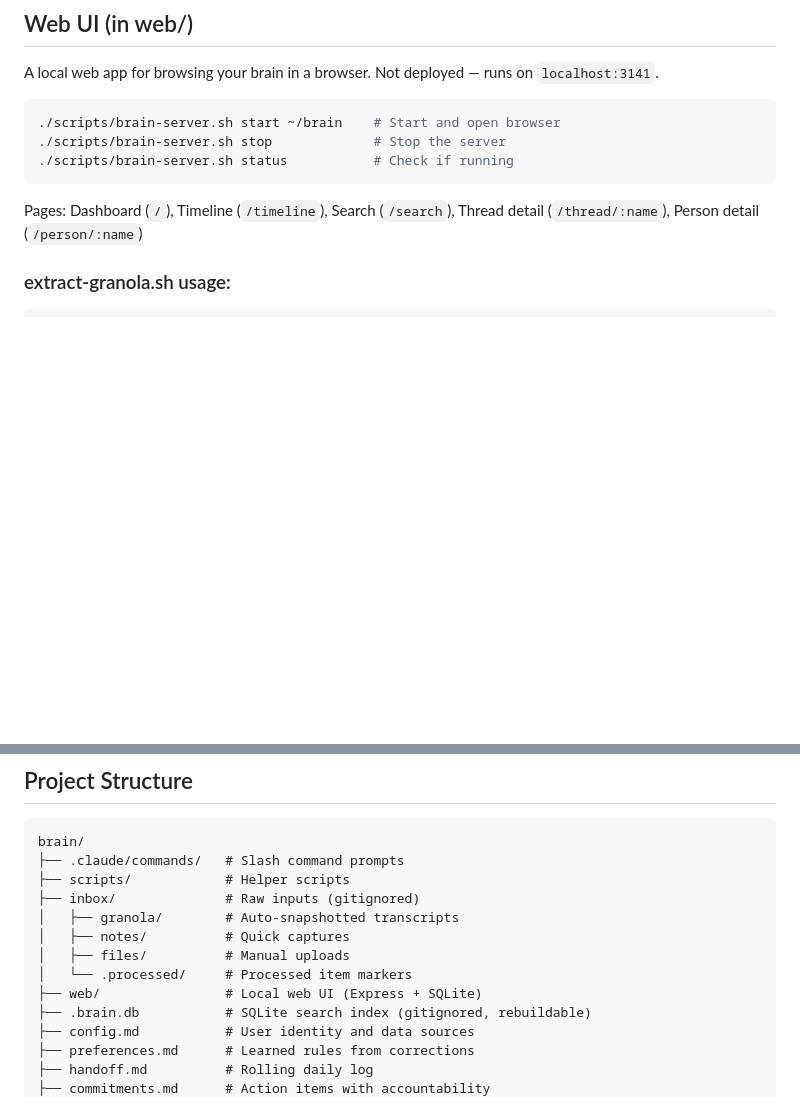
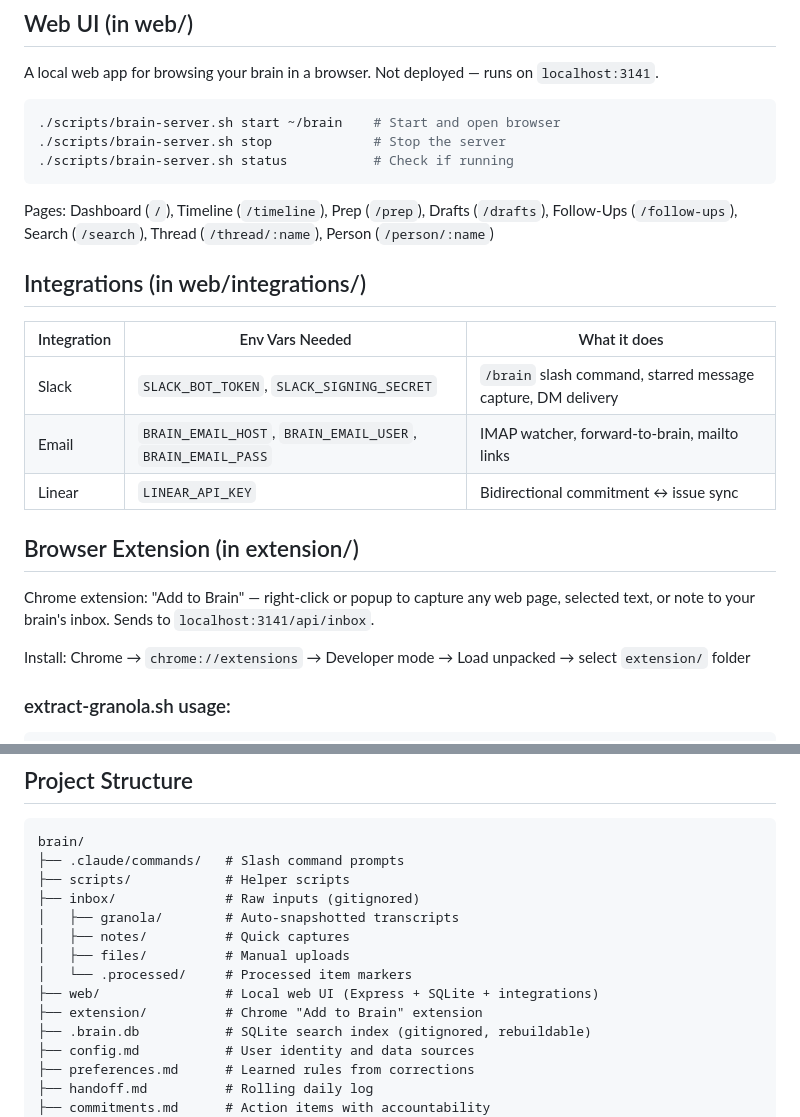
Before and after one commit to SamBilletdeaux/brain-template, a Markdown page: CLAUDE.md, 2 parts joined by grey strips. GitHub-like rendering; blank space fills up the shorter version.

````diff
--- a/CLAUDE.md
+++ b/CLAUDE.md
@@ -51,7 +51,21 @@ A local web app for browsing your brain in a browser. Not deployed — runs on `
 ./scripts/brain-server.sh status           # Check if running
 ```
 
-Pages: Dashboard (`/`), Timeline (`/timeline`), Search (`/search`), Thread detail (`/thread/:name`), Person detail (`/person/:name`)
+Pages: Dashboard (`/`), Timeline (`/timeline`), Prep (`/prep`), Drafts (`/drafts`), Follow-Ups (`/follow-ups`), Search (`/search`), Thread (`/thread/:name`), Person (`/person/:name`)
+
+## Integrations (in web/integrations/)
+
+| Integration | Env Vars Needed | What it does |
+|-------------|----------------|--------------|
+| Slack | `SLACK_BOT_TOKEN`, `SLACK_SIGNING_SECRET` | `/brain` slash command, starred message capture, DM delivery |
+| Email | `BRAIN_EMAIL_HOST`, `BRAIN_EMAIL_USER`, `BRAIN_EMAIL_PASS` | IMAP watcher, forward-to-brain, mailto links |
+| Linear | `LINEAR_API_KEY` | Bidirectional commitment ↔ issue sync |
+
+## Browser Extension (in extension/)
+
+Chrome extension: "Add to Brain" — right-click or popup to capture any web page, selected text, or note to your brain's inbox. Sends to `localhost:3141/api/inbox`.
+
+Install: Chrome → `chrome://extensions` → Developer mode → Load unpacked → select `extension/` folder
 
 ### extract-granola.sh usage:
 ```bash
@@ -83,7 +97,8 @@ brain/
 │   ├── notes/          # Quick captures
 │   ├── files/          # Manual uploads
 │   └── .processed/     # Processed item markers
-├── web/                # Local web UI (Express + SQLite)
+├── web/                # Local web UI (Express + SQLite + integrations)
+├── extension/          # Chrome "Add to Brain" extension
 ├── .brain.db           # SQLite search index (gitignored, rebuildable)
 ├── config.md           # User identity and data sources
 ├── preferences.md      # Learned rules from corrections
````
Also changed, not shown: HOW-IT-WORKS.md (+26 -0 lines).
